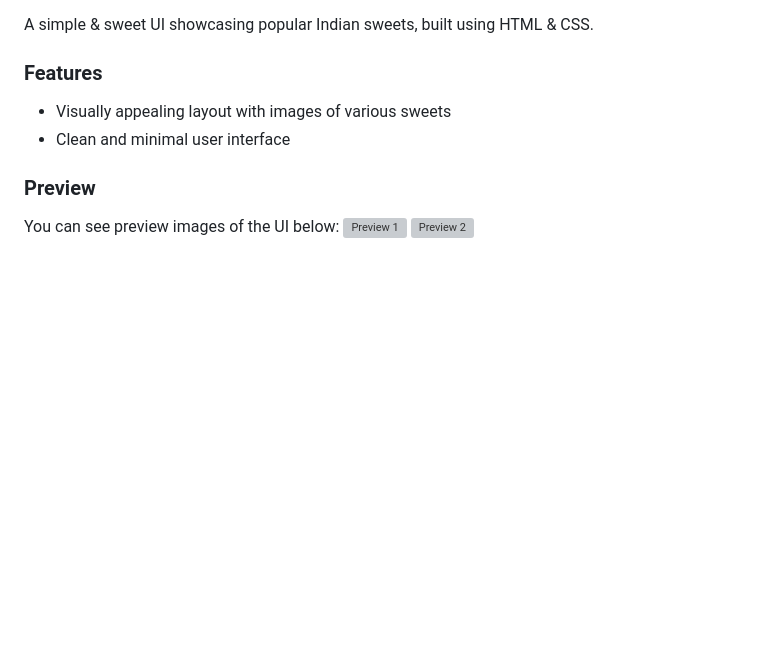
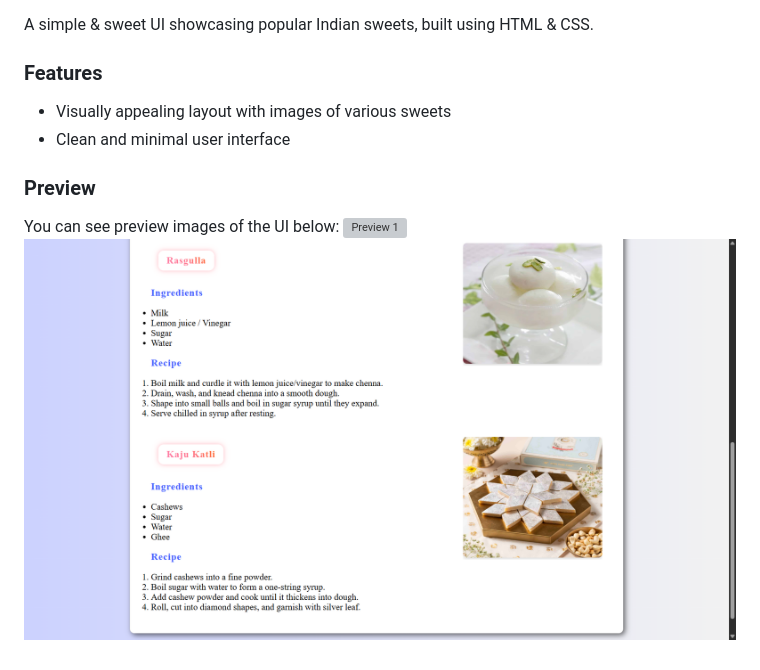
Before and after one commit to Abdullah-Shah-26/HTML-CSS-Experiments, a Markdown page: Sweets_UI/README.md, the part around the change. Drawn GitHub-style; pictures changed too: Sweets_UI/image2.png (added); blank space fills up the shorter version; grey boxes are pictures that could not be loaded.

Commit message:
Fix image file names in README and add correct preview images

```diff
--- a/Sweets_UI/README.md
+++ b/Sweets_UI/README.md
@@ -6,9 +6,7 @@ A simple & sweet UI showcasing popular Indian sweets, built using HTML & CSS.
 - Visually appealing layout with images of various sweets
 - Clean and minimal user interface
 
-
-
 ### Preview
 You can see preview images of the UI below:
-![Preview 1](image-1.png)
-![Preview 2](image.png)
+![Preview 1](image1.png)
+![Preview 2](image2.png)
```
Also changed, not shown: 1 other file.
